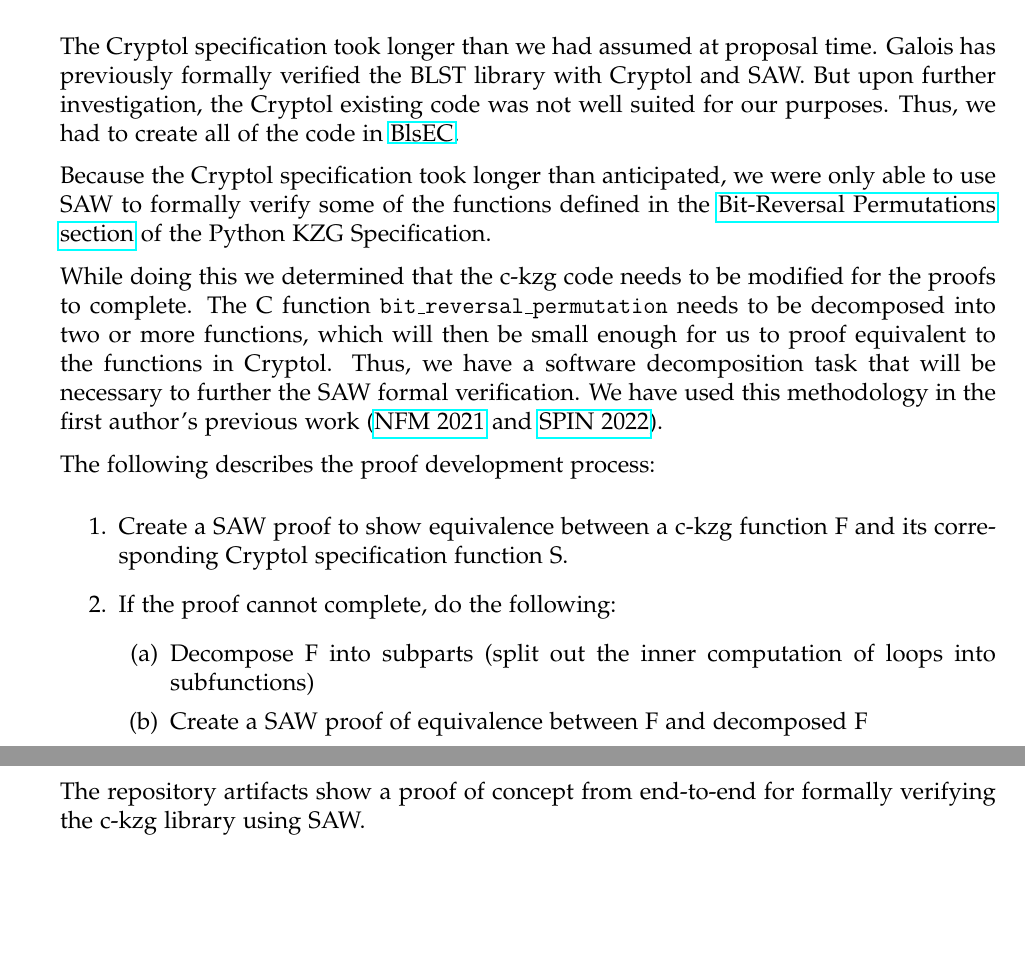
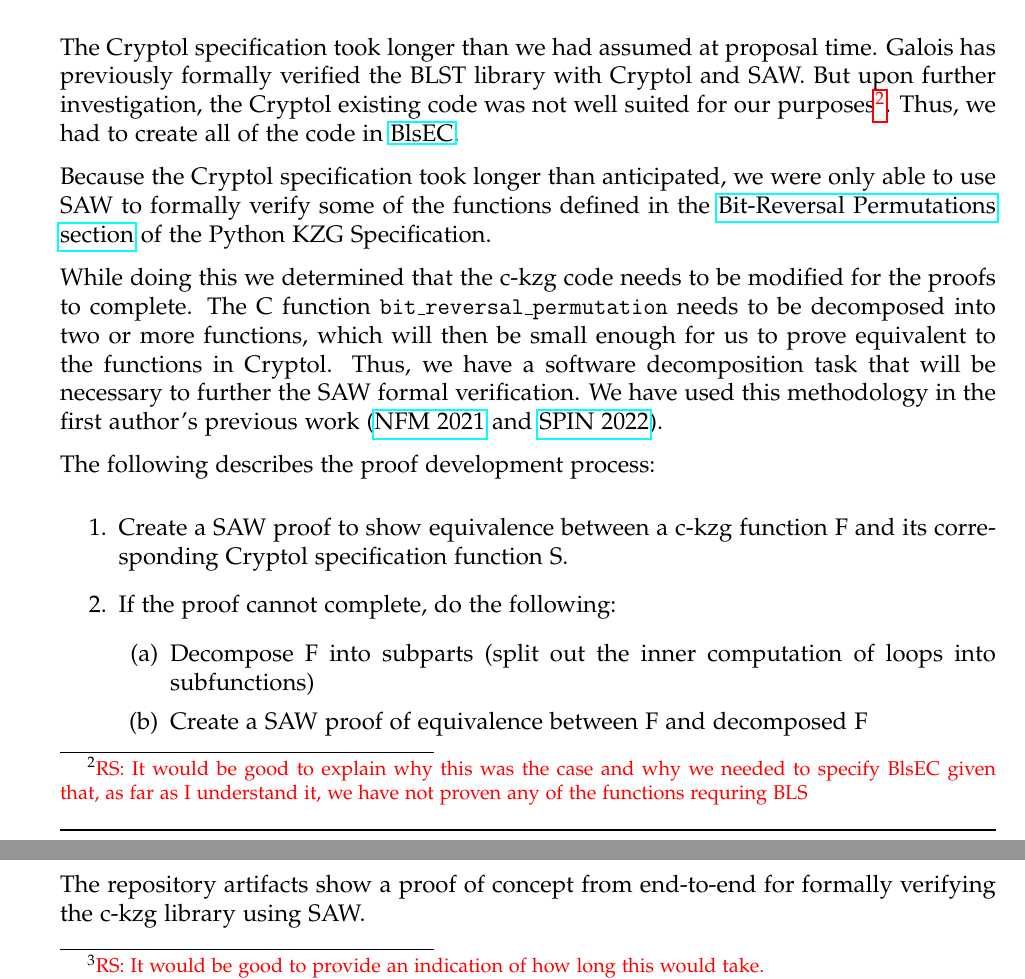
Before and after one commit to GaloisInc/ckzg-eip-4844-verification, a LaTeX document (doc/final-report/galois-final-report.tex): two parts of pages 5 and 6 of 6, joined at a grey line, cut so that both start at the same text. Compiled offline with pdfLaTeX.

Commit message:
Add comments

```diff
--- a/doc/final-report/galois-final-report.tex
+++ b/doc/final-report/galois-final-report.tex
@@ -27,6 +27,7 @@
    \begin{lrbox}{\@tempboxa}\begin{minipage}{\columnwidth}}{\end{minipage}\end{lrbox}%
    \colorbox{MyGray}{\usebox{\@tempboxa}}
 }\makeatother
+\newcommand{\RS}[1]{\textcolor{red}{\footnotemark}\footnotetext{\color{red}RS: #1}}
 
 \setlength{\parskip}{0.6em}
 \setlength{\abovecaptionskip}{0.5em}
@@ -236,7 +237,7 @@ There is some more work needed to finalize the Cryptol specification:
 The Cryptol specification took longer than we had assumed at proposal time.
 Galois has previously formally verified the BLST library with Cryptol and SAW.
 But upon further investigation, the Cryptol existing code was not well suited for
-our purposes. Thus, we had to create all of the code in
+our purposes\RS{It would be good to explain why this was the case and why we needed to specify BlsEC given that, as far as I understand it, we have not proven any of the functions requring BLS}. Thus, we had to create all of the code in
 \href{https://github.com/GaloisInc/ckzg-eip-4844-verification/tree/main/spec/Spec/BlsEC}{BlsEC}.
 
 Because the Cryptol specification took longer than anticipated, we were only able to use SAW to formally verify
@@ -245,7 +246,7 @@ of the Python KZG Specification.
 
 While doing this we determined that the c-kzg code needs to be modified for the proofs to complete.
 The C function \texttt{bit\_reversal\_permutation} needs to be decomposed into two or more functions,
-which will then be small enough for us to proof equivalent to the functions in Cryptol. Thus, we have
+which will then be small enough for us to prove equivalent to the functions in Cryptol. Thus, we have
 a software decomposition task that will be necessary to further the SAW formal verification. We have used this
 methodology in the first author's previous work (\href{https://link.springer.com/chapter/10.1007/978-3-030-76384-8_5}{NFM 2021} and
 \href{https://link.springer.com/chapter/10.1007/978-3-031-15077-7_6}{SPIN 2022}).
```
Also changed, not shown: doc/final-report/galois-final-report.tex (4 more changed lines).
